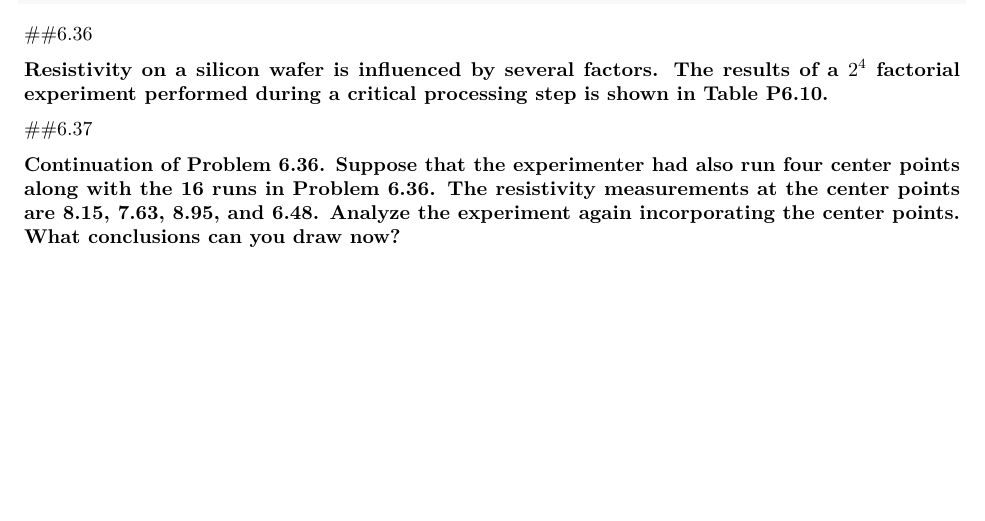
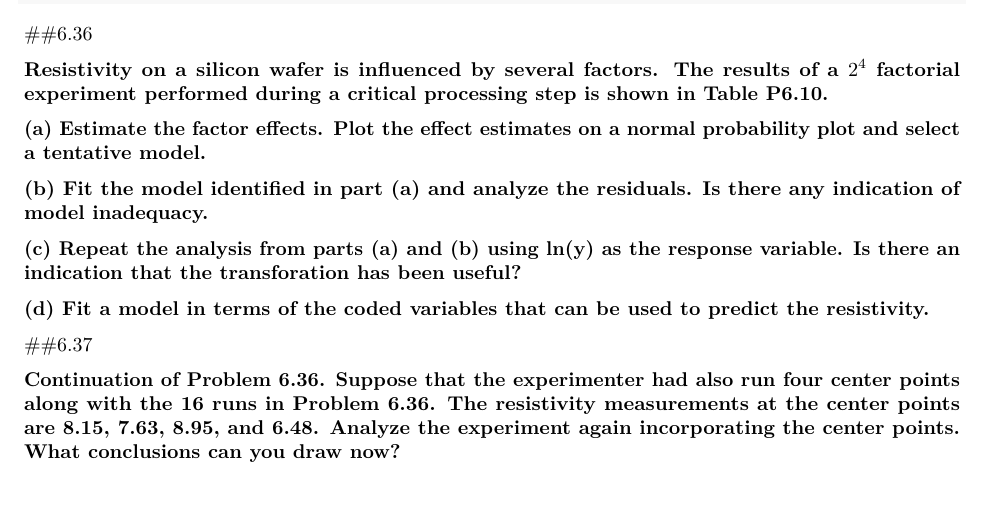
Before and after one commit to emmjia/HCH6-JLEM-Math447, an R Markdown document (HCH6-JLEM-Math 447.Rmd): part of page 23 of 23, cut so that both start at the same text. Rendered offline with R 4.5, knitr and Pandoc, then LaTeX, with nearby package versions.

Commit message:
6.36 Edits
Problem 6.36:
- added parts (a,b,c,d)

```diff
--- a/HCH6-JLEM-Math 447.Rmd
+++ b/HCH6-JLEM-Math 447.Rmd
@@ -454,6 +454,14 @@ coded=function(x) #a function to code variable x
 factors. The results of a $2^4$ factorial experiment performed
 during a critical processing step is shown in Table P6.10.}
 
+\textbf{(a) Estimate the factor effects.  Plot the effect estimates on a normal probability plot and select a tentative model.}
+
+\textbf{(b) Fit the model identified in part (a) and analyze the residuals.  Is there any indication of model inadequacy.}
+
+\textbf{(c) Repeat the analysis from parts (a) and (b) using ln(y) as the response variable.  Is there an indication that the transforation has been useful?}
+
+\textbf{(d) Fit a model in terms of the coded variables that can be used to predict the resistivity.}
+
 ##6.37
 
 \textbf{Continuation of Problem 6.36. Suppose that the
```
